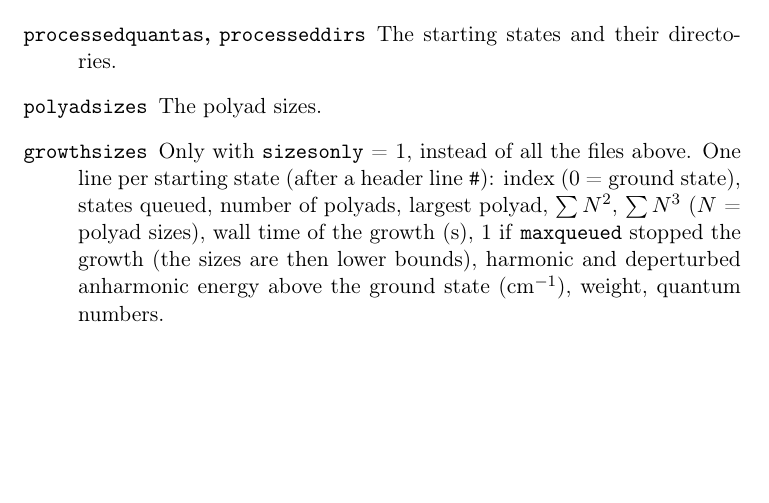
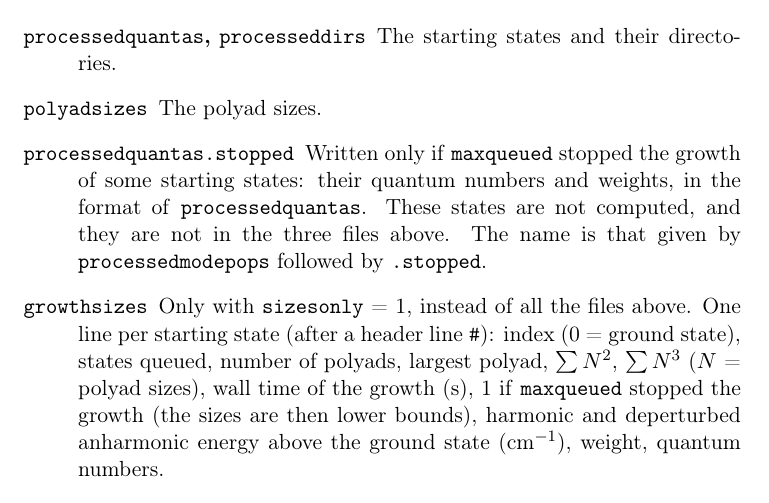
Before and after one commit to gmulas/AnharmoniCaOs-manual, a LaTeX document (manual.tex, which reads chapters/outputs.tex): part of page 81 of 87, cut so that both start at the same text, the shorter picture padded with empty space. Compiled offline with pdfLaTeX.

Commit message:
Output reference: processedquantas.stopped (phase 2a)
Phase 2a writes processedquantas.stopped (the name of processedmodepops
followed by .stopped) when maxqueued stops the growth of a starting
state; the manual did not mention it. Found in the readability pass of
the code (work order T83). PDF builds.

Co-Authored-By: Claude Opus 5.5 <noreply@anthropic.com>

```diff
--- a/chapters/outputs.tex
+++ b/chapters/outputs.tex
@@ -39,6 +39,11 @@
 \item[\file{processedquantas}, \file{processeddirs}] The starting states
   and their directories.
 \item[\file{polyadsizes}] The polyad sizes.
+\item[\file{processedquantas.stopped}] Written only if \opt{maxqueued}
+  stopped the growth of some starting states: their quantum numbers and
+  weights, in the format of \file{processedquantas}. These states are not
+  computed, and they are not in the three files above. The name is that
+  given by \opt{processedmodepops} followed by \file{.stopped}.
 \item[\file{growthsizes}] Only with \opt{sizesonly}~=~1, instead of all
   the files above. One line per starting state (after a header line
   \texttt{\#}): index (0 = ground state), states queued, number of
```
